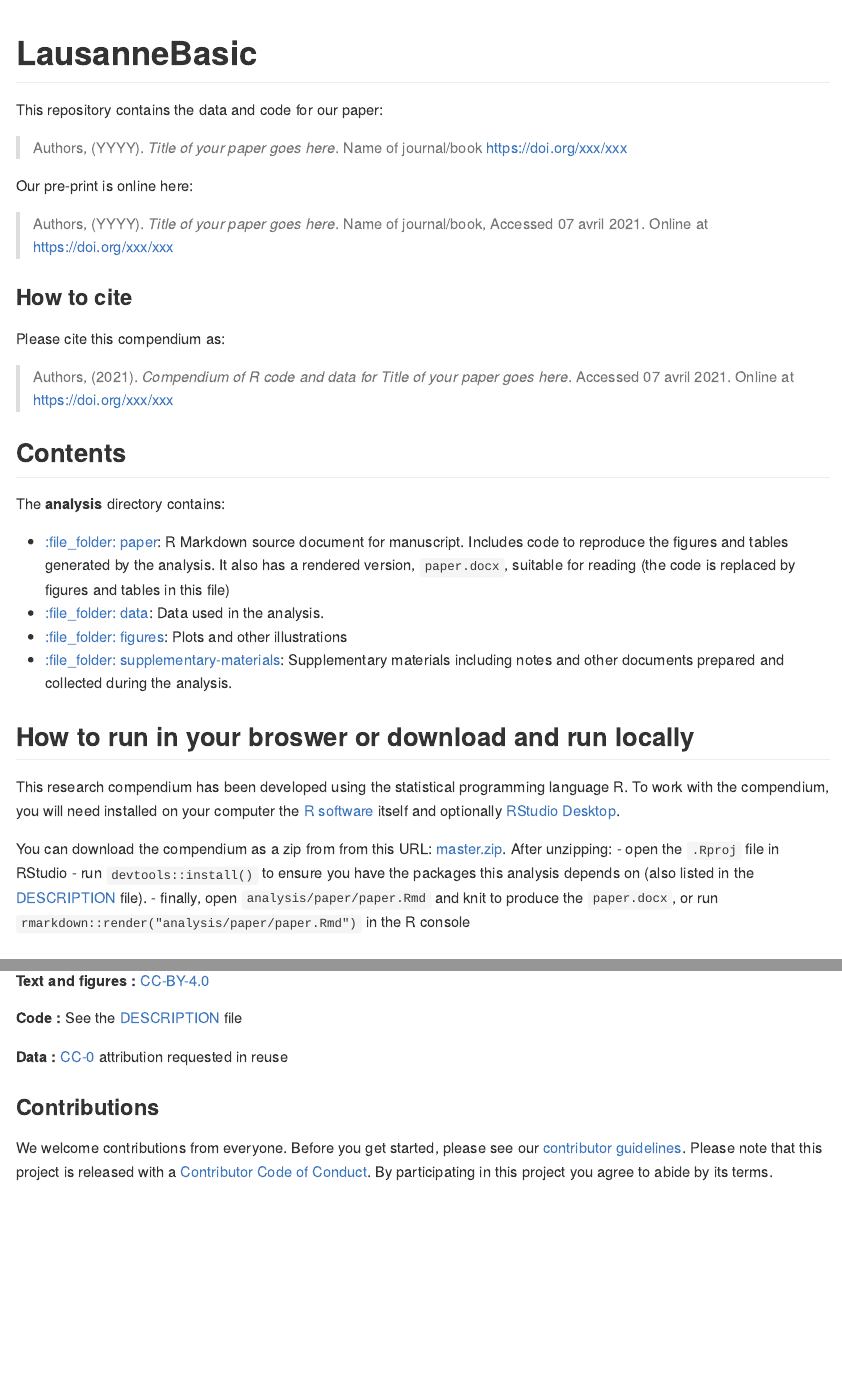
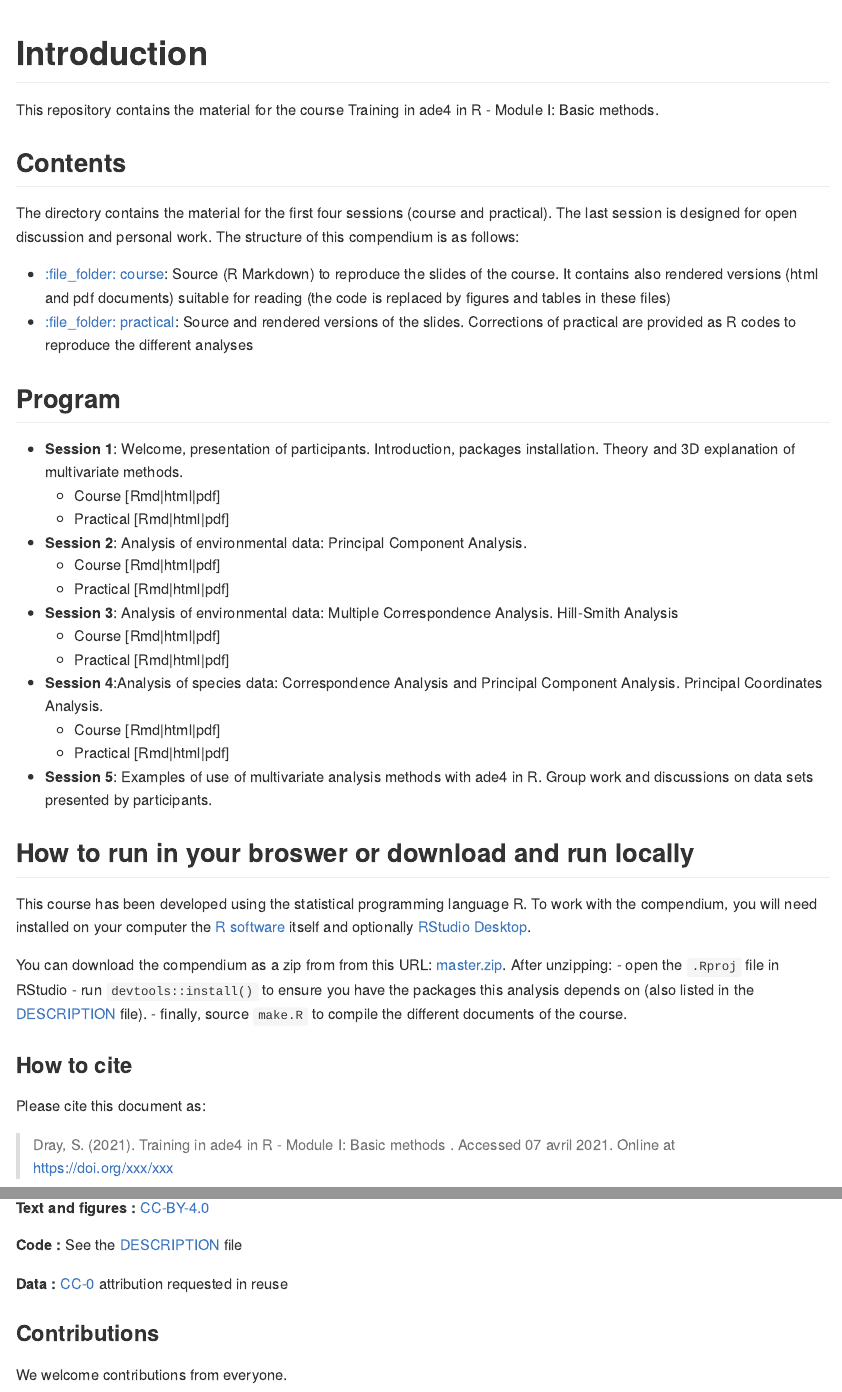
Before and after one commit to sdray/LausanneBasic, an R Markdown document (README.Rmd): the page in a window 1100 px wide, from its top, and a second part further down, joined at a grey line. The pictures show the output file README.md that the author committed with the source, drawn offline in the style of GitHub; badge pictures from the web are left out.

Commit message:
Update with the content of the course

````diff
--- a/README.Rmd
+++ b/README.Rmd
@@ -11,48 +11,42 @@ knitr::opts_chunk$set(
   fig.path = "README-"
 )
 # Please put your title here to include it in the file below.
-Title <- "Title of your paper goes here"
+Title <- "Training in ade4 in R - Module I: Basic methods"
 ```
 
-# LausanneBasic
+# Introduction
 
 [![Binder](https://mybinder.org/badge_logo.svg)](https://mybinder.org/v2/gh///master?urlpath=rstudio)
 
-This repository contains the data and code for our paper:
+This repository contains the material for the course `r Title`.
 
-> Authors, (YYYY). _`r Title`_. Name of journal/book <https://doi.org/xxx/xxx>
-
-Our pre-print is online here:
-
-> Authors, (YYYY). _`r Title`_. Name of journal/book, Accessed `r format(Sys.Date(), "%d %b %Y")`. Online at <https://doi.org/xxx/xxx>
-
-
-### How to cite
-
-Please cite this compendium as:
-
-> Authors, (`r format(Sys.Date(), "%Y")`). _Compendium of R code and data for `r Title`_. Accessed `r format(Sys.Date(), "%d %b %Y")`. Online at <https://doi.org/xxx/xxx>
 
 ## Contents
 
-The **analysis** directory contains:
+The directory contains the material for the first four sessions (course and practical). The last session is designed for open discussion and personal work. The structure of this compendium is as follows:
 
-  - [:file\_folder: paper](/analysis/paper): R Markdown source document
-    for manuscript. Includes code to reproduce the figures and tables
-    generated by the analysis. It also has a rendered version,
-    `paper.docx`, suitable for reading (the code is replaced by figures
-    and tables in this file)
-  - [:file\_folder: data](/analysis/data): Data used in the analysis.
-  - [:file\_folder: figures](/analysis/figures): Plots and other
-    illustrations
-  - [:file\_folder:
-    supplementary-materials](/analysis/supplementary-materials):
-    Supplementary materials including notes and other documents
-    prepared and collected during the analysis.
+  - [:file\_folder: course](/course): Source (R Markdown) to reproduce the slides of the course. It contains also rendered versions (html and pdf documents) suitable for reading (the code is replaced by figures and tables in these files)
+  - [:file\_folder: practical](/practical): Source and rendered versions of the slides. Corrections of practical are provided as R codes to reproduce the different analyses
+
+## Program
+* **Session 1**: Welcome, presentation of participants. Introduction, packages installation. Theory and 3D explanation of multivariate methods.
+    - Course [Rmd|html|pdf]
+    - Practical [Rmd|html|pdf]
+* **Session 2**: Analysis of environmental data: Principal Component Analysis.
+    - Course [Rmd|html|pdf]
+    - Practical [Rmd|html|pdf]
+* **Session 3**: Analysis of environmental data: Multiple Correspondence Analysis. Hill-Smith Analysis
+    - Course [Rmd|html|pdf]
+    - Practical [Rmd|html|pdf]
+* **Session 4**:Analysis of species data: Correspondence Analysis and Principal Component Analysis. Principal Coordinates Analysis.
+    - Course [Rmd|html|pdf]
+    - Practical [Rmd|html|pdf]
+* **Session 5**: Examples of use of multivariate analysis methods with ade4 in R. Group work and discussions on data sets presented by participants.
+
 
 ## How to run in your broswer or download and run locally
 
-This research compendium has been developed using the statistical programming
+This course has been developed using the statistical programming
 language R. To work with the compendium, you will need
 installed on your computer the [R software](https://cloud.r-project.org/)
 itself and optionally [RStudio Desktop](https://rstudio.com/products/rstudio/download/).
@@ -62,7 +56,14 @@ You can download the compendium as a zip from from this URL:
 - open the `.Rproj` file in RStudio
 - run `devtools::install()` to ensure you have the packages this analysis depends on (also listed in the
 [DESCRIPTION](/DESCRIPTION) file).
-- finally, open `analysis/paper/paper.Rmd` and knit to produce the `paper.docx`, or run `rmarkdown::render("analysis/paper/paper.Rmd")` in the R console
+- finally, source `make.R` to compile the different documents of the course.
+
+### How to cite
+
+Please cite this document as:
+
+> Dray, S. (`r format(Sys.Date(), "%Y")`). `r Title` . Accessed `r format(Sys.Date(), "%d %b %Y")`. Online at <https://doi.org/xxx/xxx>
+
 
 ### Licenses
 
@@ -74,4 +75,4 @@ You can download the compendium as a zip from from this URL:
 
 ### Contributions
 
-We welcome contributions from everyone. Before you get started, please see our [contributor guidelines](CONTRIBUTING.md). Please note that this project is released with a [Contributor Code of Conduct](CONDUCT.md). By participating in this project you agree to abide by its terms.
+We welcome contributions from everyone.
````
Also changed, not shown: README.md.
